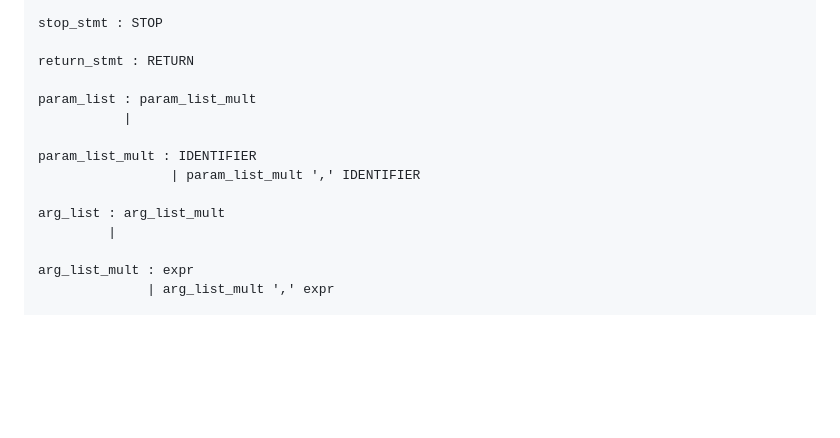
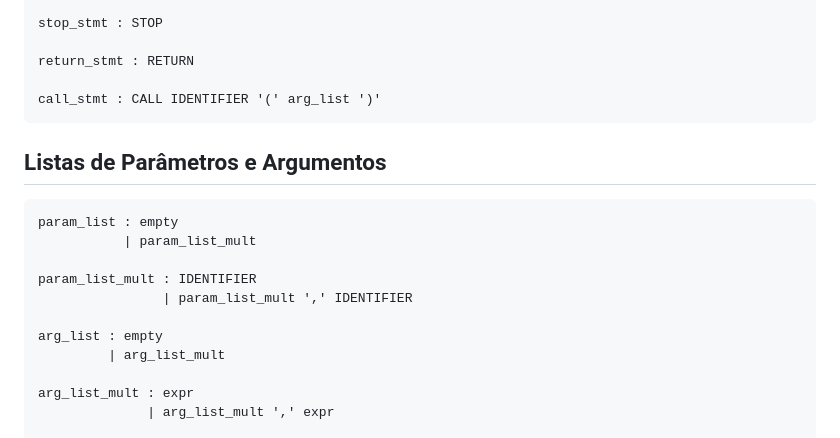
Before and after one commit to eduardo106919/TP_PL_25-26, a Markdown page: CFG.md, the part around the change. GitHub-like rendering; blank space fills up the shorter version.

Commit message:
docs: fix parameter and argument list rules in CFG

````diff
--- a/CFG.md
+++ b/CFG.md
@@ -123,14 +123,20 @@ stop_stmt : STOP
 
 return_stmt : RETURN
 
-param_list : param_list_mult
-           |
+call_stmt : CALL IDENTIFIER '(' arg_list ')'
+```
+
+## Listas de Parâmetros e Argumentos
+
+```
+param_list : empty
+           | param_list_mult
 
 param_list_mult : IDENTIFIER
-                 | param_list_mult ',' IDENTIFIER
+                | param_list_mult ',' IDENTIFIER
 
-arg_list : arg_list_mult
-         |
+arg_list : empty
+         | arg_list_mult
 
 arg_list_mult : expr
               | arg_list_mult ',' expr
````
